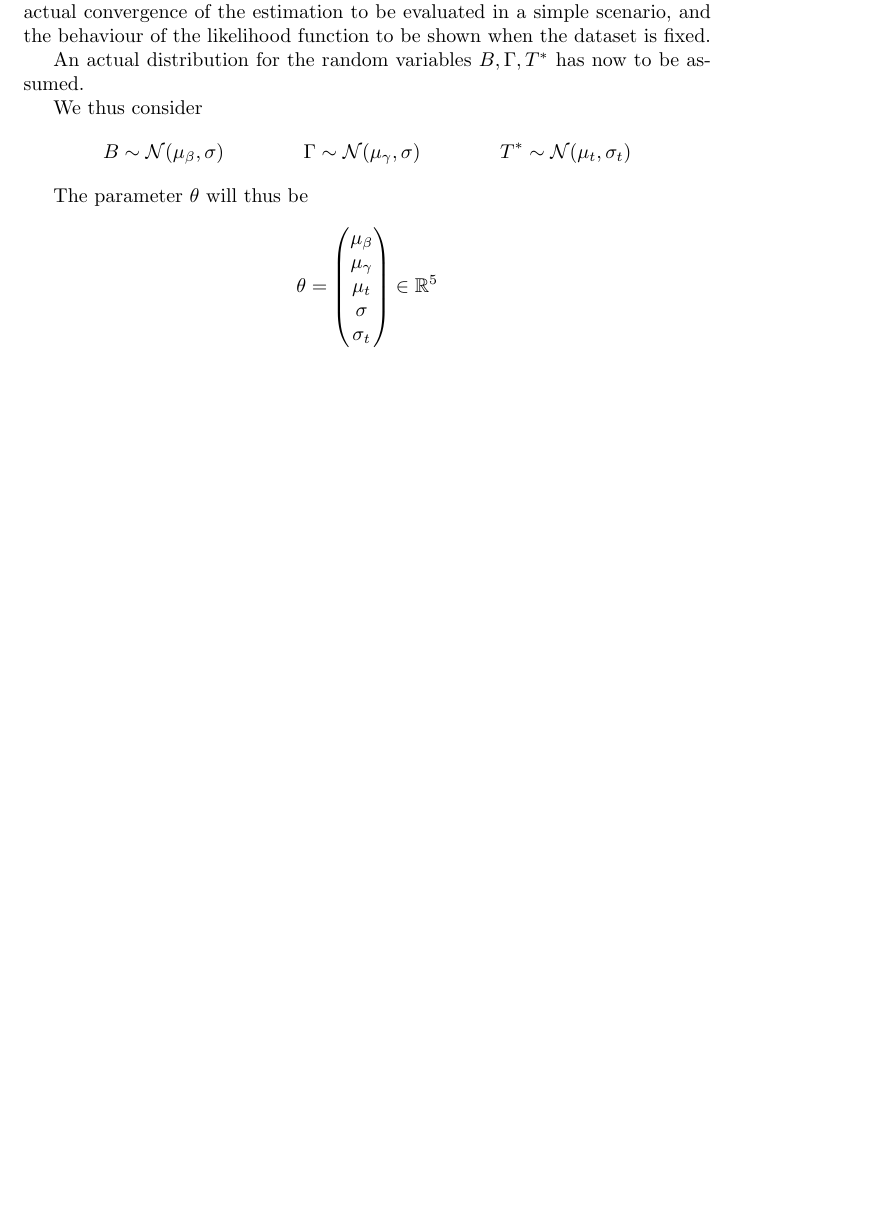
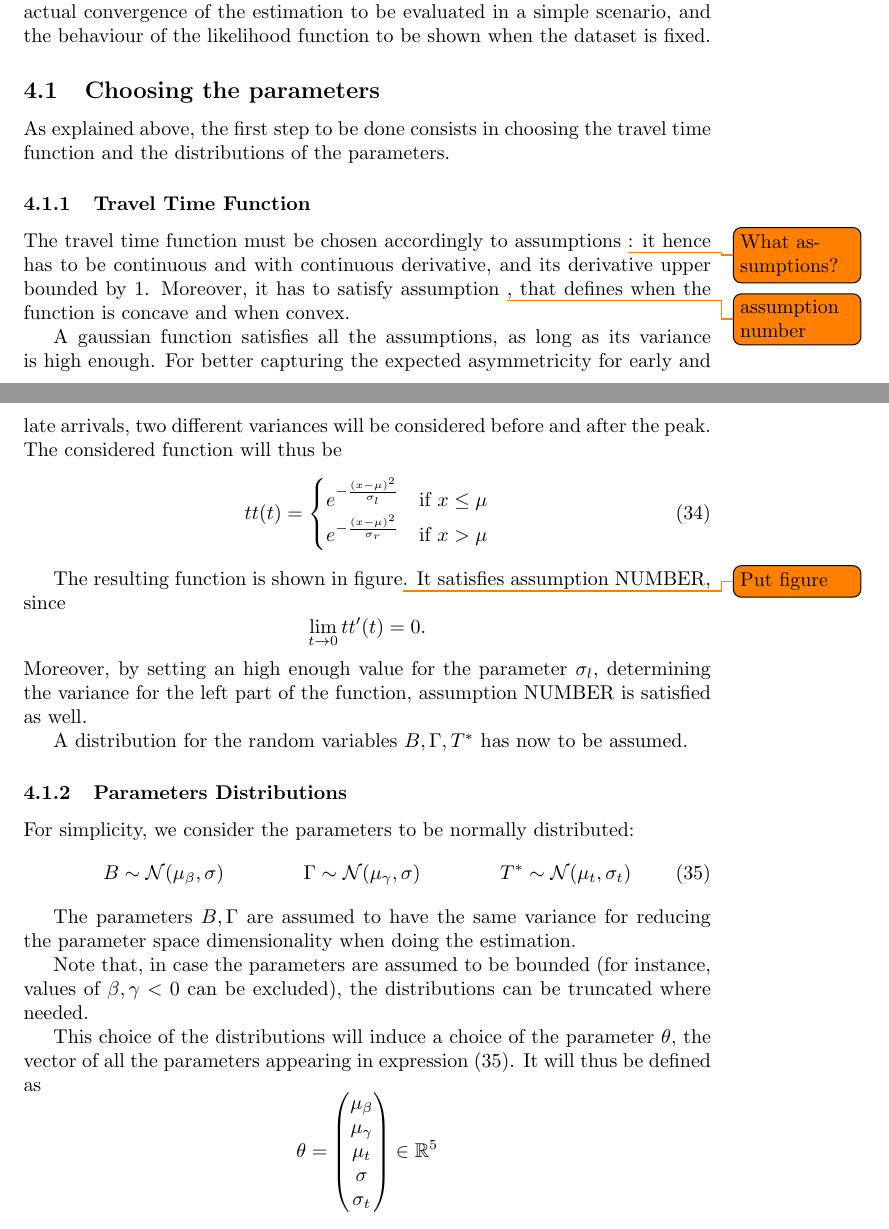
Before and after one commit to Piripuz/inverting-departure-paper, a LaTeX document (main.tex, which reads Sections/Numerical.tex): part of page 25 of 26 before the commit and two parts of pages 25 and 26 of 27 after it, the two joined at a grey line, cut so that both start at the same text, the shorter picture padded with empty space. Compiled offline with pdfLaTeX.

Commit message:
Added chosing parameters, chosing tt

```diff
--- a/Sections/Numerical.tex
+++ b/Sections/Numerical.tex
@@ -20,14 +20,62 @@ which affects the distributions of \(B, \Gamma, T^*\), is known,
 allowing the actual convergence of the estimation to be evaluated in a simple scenario,
 and the behaviour of the likelihood function to be shown when the dataset is fixed.
 
-An actual distribution for the random variables \(B, \Gamma, T^*\) has now to be assumed.
+\subsection{Choosing the parameters}
 
-We thus consider
-\begin{align*}
+As explained above,
+the first step to be done consists in choosing the travel time function and the distributions of the parameters.
+
+\subsubsection{Travel Time Function}
+
+The travel time function must be chosen accordingly to assumptions \todo{What assumptions?}:
+it hence has to be continuous and with continuous derivative,
+and its derivative upper bounded by \(1\).
+Moreover, it has to satisfy assumption \todo{assumption number},
+that defines when the function is concave and when convex.
+
+A gaussian function satisfies all the assumptions,
+as long as its variance is high enough.
+For better capturing the expected asymmetricity for early and late arrivals,
+two different variances will be considered before and after the peak.
+The considered function will thus be
+\begin{equation}
+  \label{eq:tt_def}
+  tt(t) =
+  \begin{cases}
+    e^{-\frac{(x - \mu)^2}{\sigma_l}} & \text{if } x \leq \mu \\
+    e^{-\frac{(x - \mu)^2}{\sigma_r}} & \text{if } x > \mu
+  \end{cases}
+\end{equation}
+
+The resulting function is shown in figure\todo{Put figure}.
+It satisfies assumption NUMBER,
+since
+\begin{equation*}
+  \lim_{t \rightarrow 0}tt'(t) = 0.
+\end{equation*}
+Moreover, by setting an high enough value for the parameter \(\sigma_l\),
+determining the variance for the left part of the function,
+assumption NUMBER is satisfied as well.
+
+A distribution for the random variables \(B, \Gamma, T^*\) has now to be assumed.
+
+\subsubsection{Parameters Distributions}
+
+For simplicity, we consider the parameters to be normally distributed:
+\begin{align}
+  \label{eq:par-distr}
   B \sim \mathcal{N}(\mu_\beta, \sigma) && \Gamma \sim \mathcal{N}(\mu_\gamma, \sigma) && T^* \sim \mathcal{N}(\mu_t, \sigma_t)
-\end{align*}
+\end{align}
 
-The parameter \(\theta\) will thus be
+The parameters \(B, \Gamma\) are assumed to have the same variance for reducing the parameter space dimensionality when doing the estimation.
+
+Note that, in case the parameters are assumed to be bounded
+(for instance, values of \(\beta, \gamma < 0\) can be excluded),
+the distributions can be truncated where needed.
+
+This choice of the distributions will induce a choice of the parameter \(\theta\),
+the vector of all the parameters appearing in expression~\eqref{eq:par-distr}.
+It will thus be defined as
 \begin{equation*}
   \theta =
   \begin{pmatrix}
```
